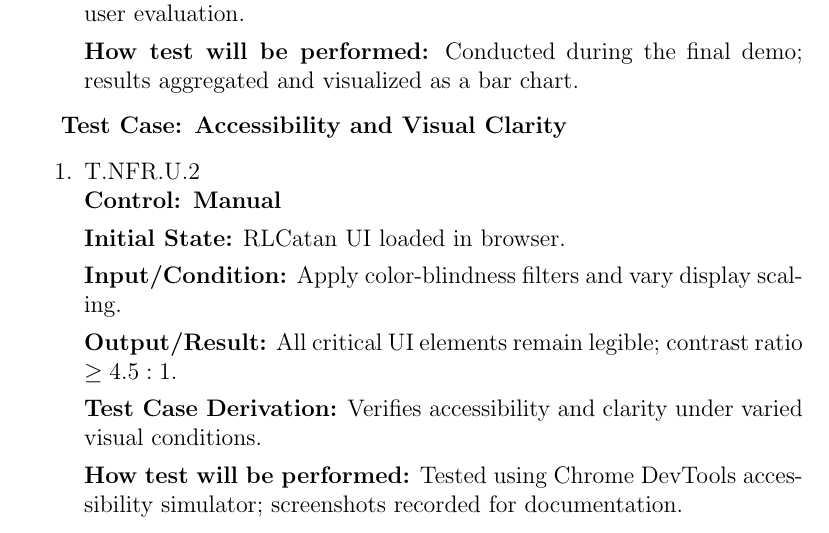
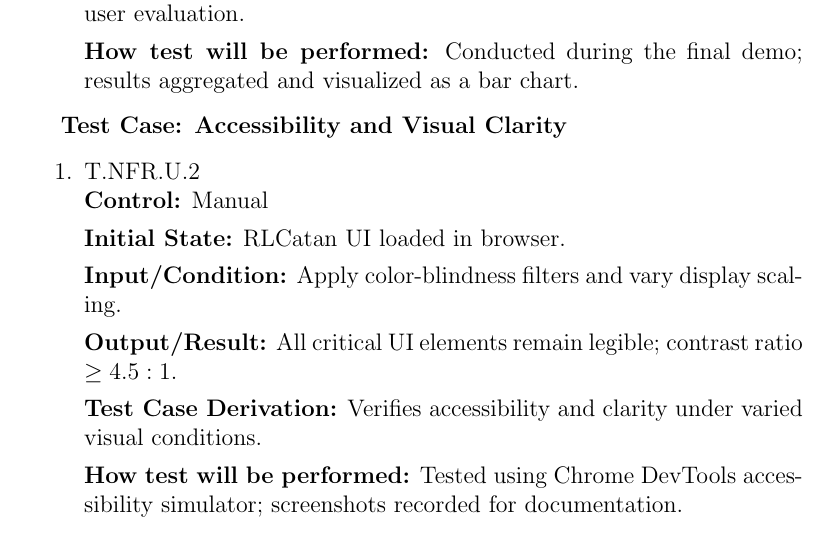
Before and after one commit to SY3141/RLCatan, a LaTeX document (docs/VnVPlan/VnVPlan.tex): part of page 19 of 28, cut so that both start at the same text. Compiled offline with pdfLaTeX.

Commit message:
minor changes

```diff
--- a/docs/VnVPlan/VnVPlan.tex
+++ b/docs/VnVPlan/VnVPlan.tex
@@ -543,7 +543,7 @@ This area focuses on confirming that the interface is intuitive and accessible t
 
 \begin{enumerate}
 \item T.NFR.U.2 \\
-\textbf{Control: Manual}
+\textbf{Control:} Manual
 
 \textbf{Initial State:} RLCatan UI loaded in browser.
 
```
